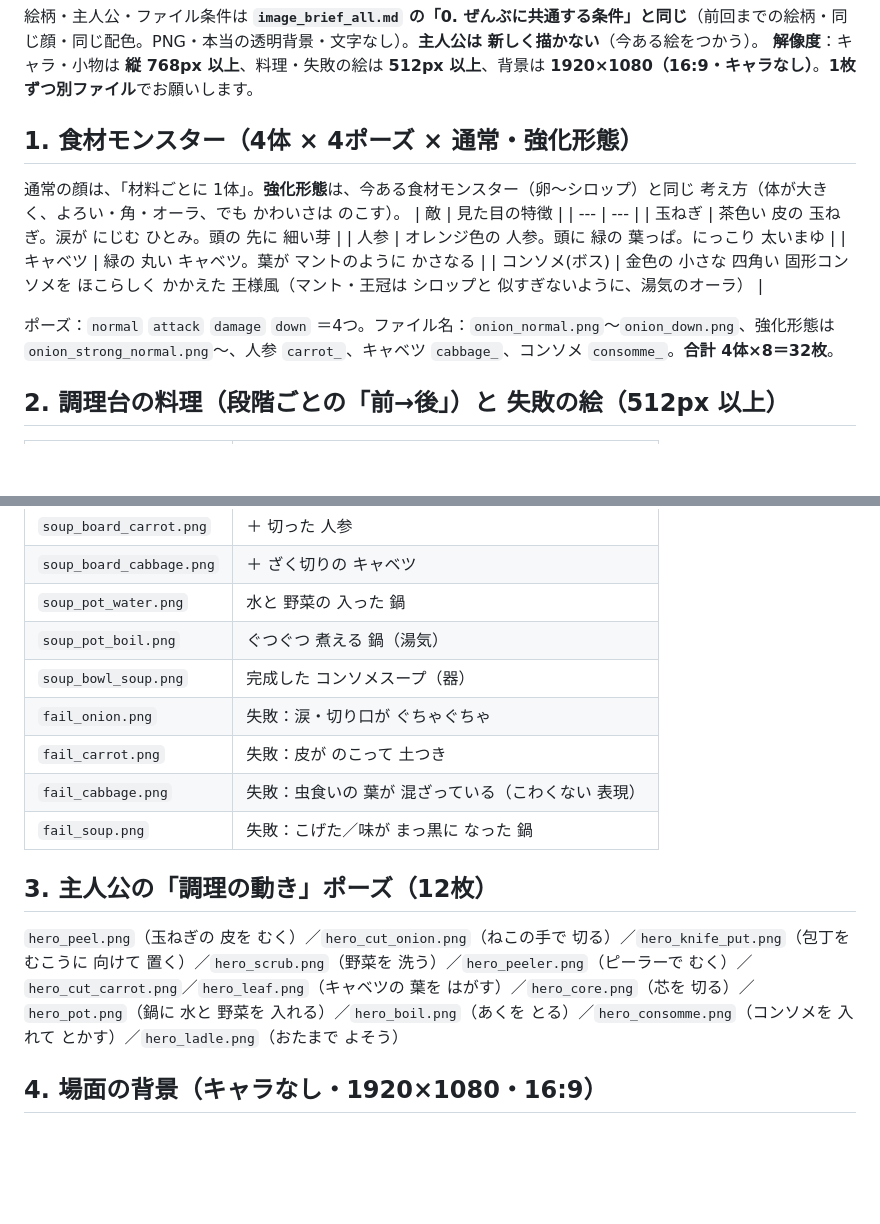
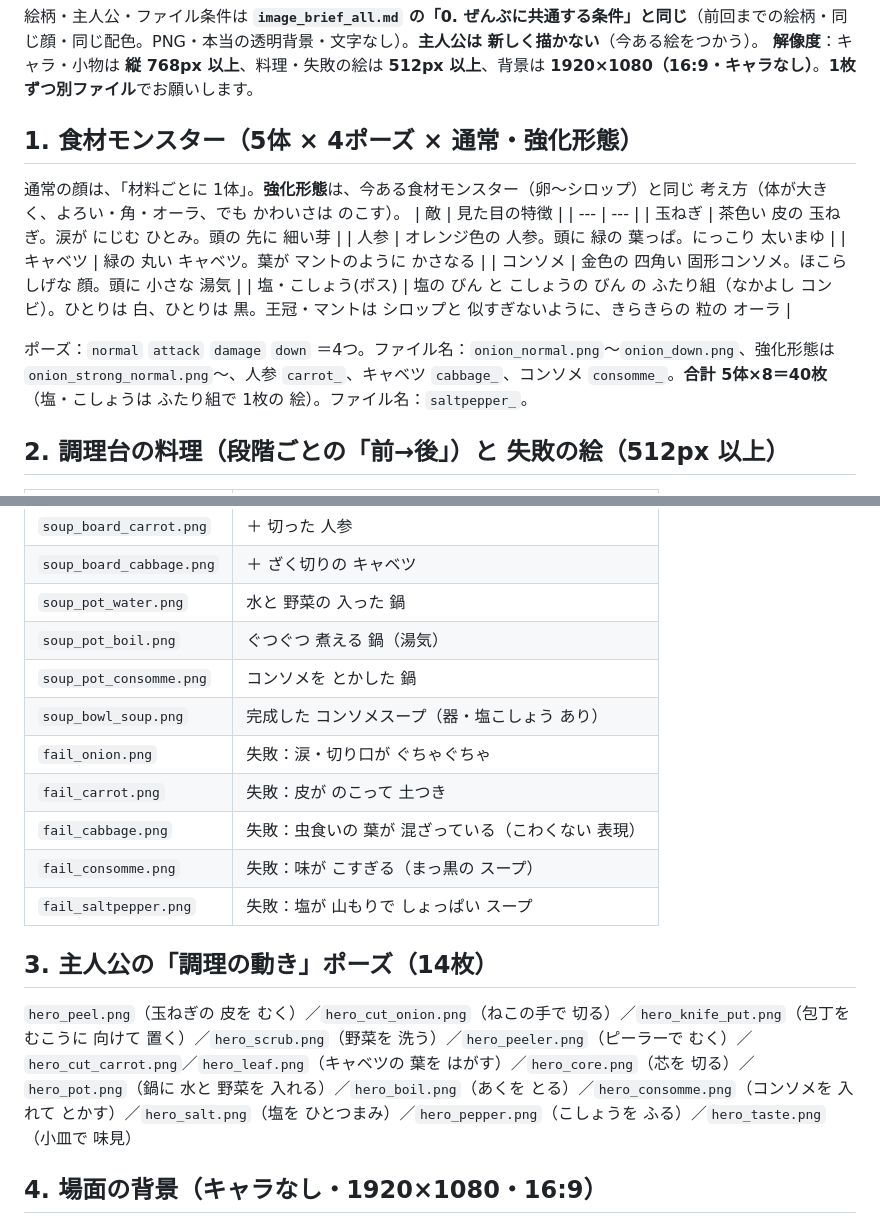
Before and after one commit to rytakachi-wq/Cooking_Battle, a Markdown page: image_brief_soup.md, 2 parts joined by grey strips. Drawn GitHub-style; blank space fills up the shorter version.

```diff
--- a/image_brief_soup.md
+++ b/image_brief_soup.md
@@ -3,16 +3,17 @@
 絵柄・主人公・ファイル条件は **`image_brief_all.md` の「0. ぜんぶに共通する条件」と同じ**（前回までの絵柄・同じ顔・同じ配色。PNG・本当の透明背景・文字なし）。**主人公は 新しく描かない**（今ある絵をつかう）。
 **解像度**：キャラ・小物は **縦 768px 以上**、料理・失敗の絵は **512px 以上**、背景は **1920×1080（16:9・キャラなし）**。**1枚ずつ別ファイル**でお願いします。
 
-## 1. 食材モンスター（4体 × 4ポーズ × 通常・強化形態）
+## 1. 食材モンスター（5体 × 4ポーズ × 通常・強化形態）
 通常の顔は、「材料ごとに 1体」。**強化形態**は、今ある食材モンスター（卵〜シロップ）と同じ 考え方（体が大きく、よろい・角・オーラ、でも かわいさは のこす）。
 | 敵 | 見た目の特徴 |
 | --- | --- |
 | 玉ねぎ | 茶色い 皮の 玉ねぎ。涙が にじむ ひとみ。頭の 先に 細い芽 |
 | 人参 | オレンジ色の 人参。頭に 緑の 葉っぱ。にっこり 太いまゆ |
 | キャベツ | 緑の 丸い キャベツ。葉が マントのように かさなる |
-| コンソメ(ボス) | 金色の 小さな 四角い 固形コンソメを ほこらしく かかえた 王様風（マント・王冠は シロップと 似すぎないように、湯気のオーラ） |
+| コンソメ | 金色の 四角い 固形コンソメ。ほこらしげな 顔。頭に 小さな 湯気 |
+| 塩・こしょう(ボス) | 塩の びん と こしょうの びん の ふたり組（なかよし コンビ）。ひとりは 白、ひとりは 黒。王冠・マントは シロップと 似すぎないように、きらきらの 粒の オーラ |
 
-ポーズ：`normal` `attack` `damage` `down` ＝4つ。ファイル名：`onion_normal.png`〜`onion_down.png`、強化形態は `onion_strong_normal.png`〜、人参 `carrot_`、キャベツ `cabbage_`、コンソメ `consomme_`。**合計 4体×8＝32枚**。
+ポーズ：`normal` `attack` `damage` `down` ＝4つ。ファイル名：`onion_normal.png`〜`onion_down.png`、強化形態は `onion_strong_normal.png`〜、人参 `carrot_`、キャベツ `cabbage_`、コンソメ `consomme_`。**合計 5体×8＝40枚**（塩・こしょうは ふたり組で 1枚の 絵）。ファイル名：`saltpepper_`。
 
 ## 2. 調理台の料理（段階ごとの「前→後」）と 失敗の絵（512px 以上）
 | ファイル名 | 内容 |
@@ -23,14 +24,16 @@
 | `soup_board_cabbage.png` | ＋ ざく切りの キャベツ |
 | `soup_pot_water.png` | 水と 野菜の 入った 鍋 |
 | `soup_pot_boil.png` | ぐつぐつ 煮える 鍋（湯気） |
-| `soup_bowl_soup.png` | 完成した コンソメスープ（器） |
+| `soup_pot_consomme.png` | コンソメを とかした 鍋 |
+| `soup_bowl_soup.png` | 完成した コンソメスープ（器・塩こしょう あり） |
 | `fail_onion.png` | 失敗：涙・切り口が ぐちゃぐちゃ |
 | `fail_carrot.png` | 失敗：皮が のこって 土つき |
 | `fail_cabbage.png` | 失敗：虫食いの 葉が 混ざっている（こわくない 表現） |
-| `fail_soup.png` | 失敗：こげた／味が まっ黒に なった 鍋 |
+| `fail_consomme.png` | 失敗：味が こすぎる（まっ黒の スープ） |
+| `fail_saltpepper.png` | 失敗：塩が 山もりで しょっぱい スープ |
 
-## 3. 主人公の「調理の動き」ポーズ（12枚）
-`hero_peel.png`（玉ねぎの 皮を むく）／`hero_cut_onion.png`（ねこの手で 切る）／`hero_knife_put.png`（包丁を むこうに 向けて 置く）／`hero_scrub.png`（野菜を 洗う）／`hero_peeler.png`（ピーラーで むく）／`hero_cut_carrot.png`／`hero_leaf.png`（キャベツの 葉を はがす）／`hero_core.png`（芯を 切る）／`hero_pot.png`（鍋に 水と 野菜を 入れる）／`hero_boil.png`（あくを とる）／`hero_consomme.png`（コンソメを 入れて とかす）／`hero_ladle.png`（おたまで よそう）
+## 3. 主人公の「調理の動き」ポーズ（14枚）
+`hero_peel.png`（玉ねぎの 皮を むく）／`hero_cut_onion.png`（ねこの手で 切る）／`hero_knife_put.png`（包丁を むこうに 向けて 置く）／`hero_scrub.png`（野菜を 洗う）／`hero_peeler.png`（ピーラーで むく）／`hero_cut_carrot.png`／`hero_leaf.png`（キャベツの 葉を はがす）／`hero_core.png`（芯を 切る）／`hero_pot.png`（鍋に 水と 野菜を 入れる）／`hero_boil.png`（あくを とる）／`hero_consomme.png`（コンソメを 入れて とかす）／`hero_salt.png`（塩を ひとつまみ）／`hero_pepper.png`（こしょうを ふる）／`hero_taste.png`（小皿で 味見）
 
 ## 4. 場面の背景（キャラなし・1920×1080・16:9）
 `bg_soup_prep.png`（流し）／`bg_soup_onion.png`／`bg_soup_carrot.png`／`bg_soup_cabbage.png`（まな板と 野菜）／`bg_soup_pot.png`（コンロと 鍋）。**主人公・敵は描かない**。手順カードを のせる 空きを 上に。
```
Also changed, not shown: recipe_draft_soup.md (+22 -16 lines), scheme.md (+6 -0 lines).
